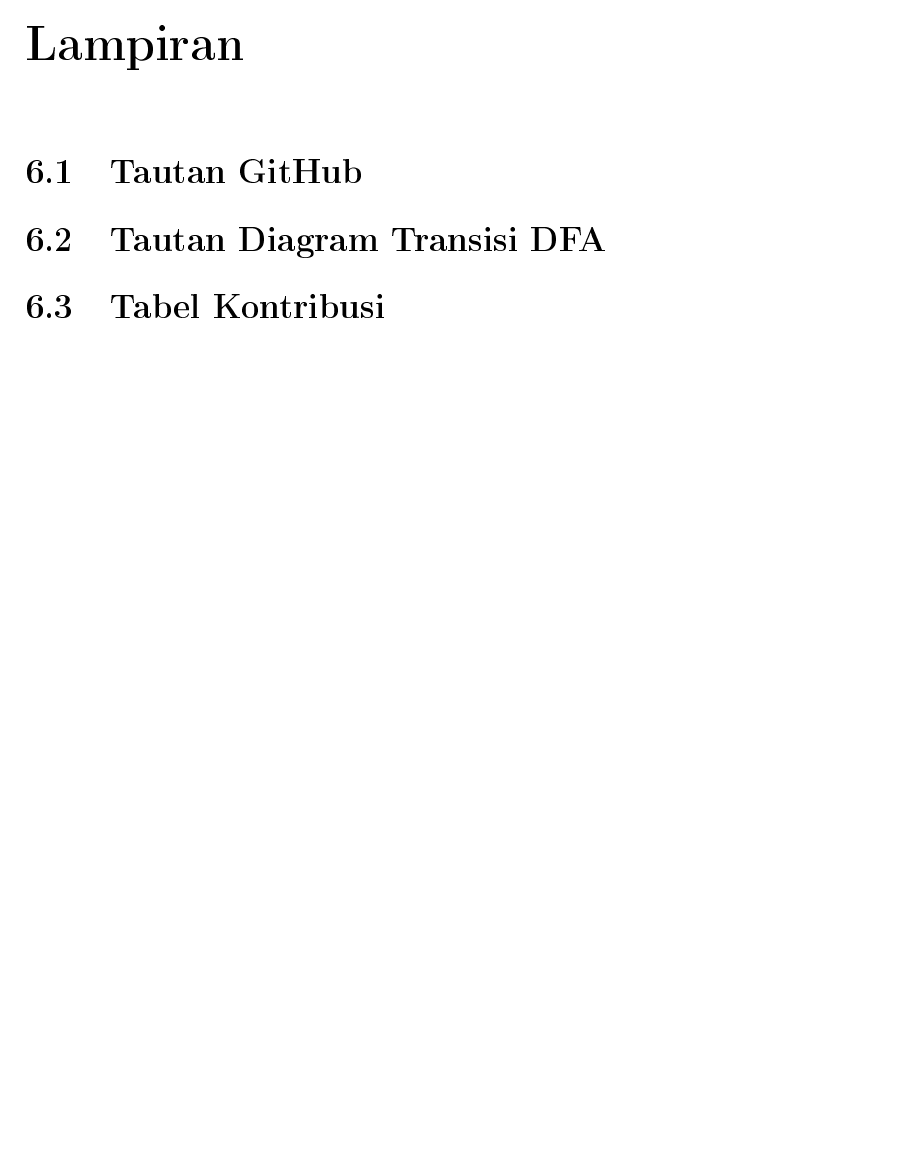
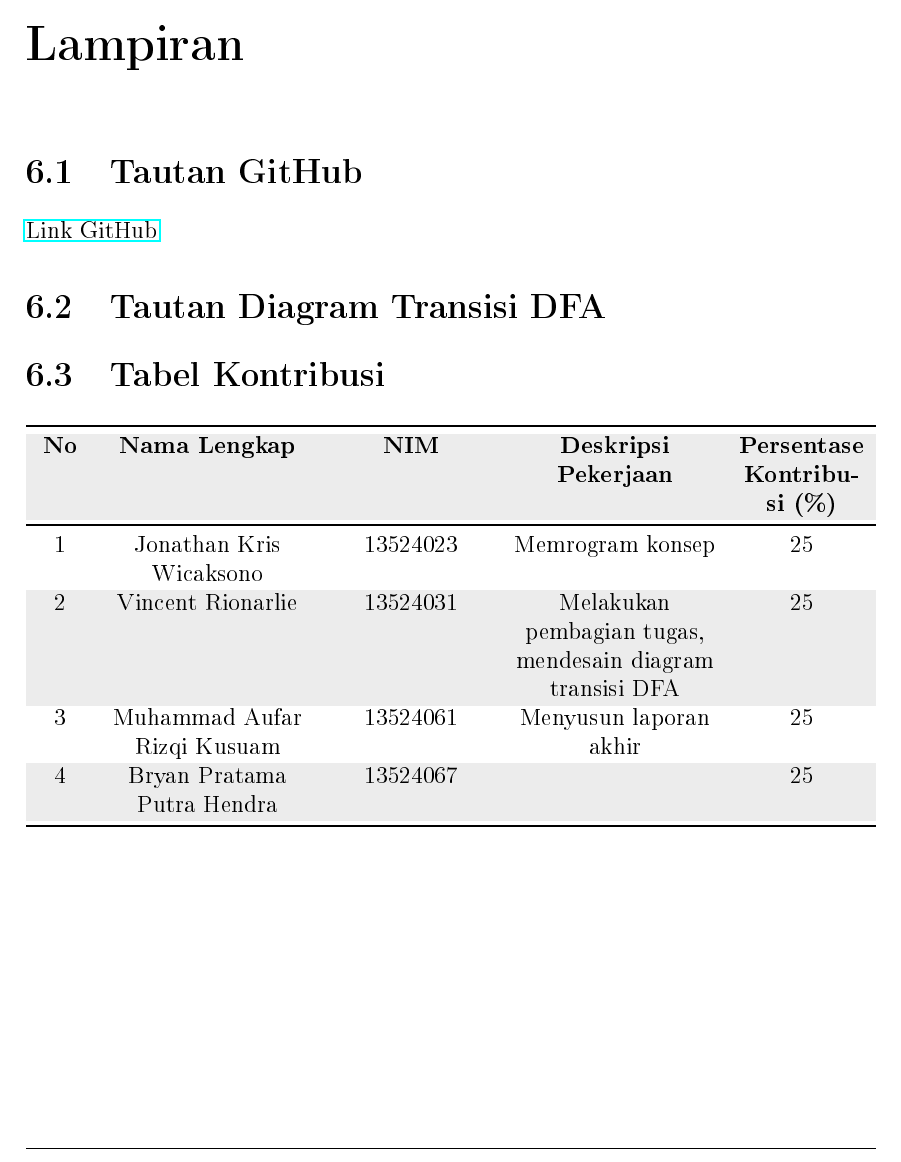
Before and after one commit to Vixrlie/KAI-Tubes-IF2224-2026, a LaTeX document (doc/laporan-milestone-1/main.tex, which reads doc/laporan-milestone-1/sections/06-lampiran.tex): part of page 8 of 8, cut so that both start at the same text, the shorter picture padded with empty space. The pictures show the PDF file doc/laporan-milestone-1/main.pdf that the author committed with the source.

Commit message:
docs: add tabel kontribusi

```diff
--- a/doc/laporan-milestone-1/sections/06-lampiran.tex
+++ b/doc/laporan-milestone-1/sections/06-lampiran.tex
@@ -1,5 +1,20 @@
 \section{Tautan GitHub}
-
+\href{https://github.com/Vixrlie/KAI-Tubes-IF2224-2026}{Link GitHub}
 \section{Tautan Diagram Transisi DFA}
 
 \section{Tabel Kontribusi}
+\begin{center}
+    \rowcolors{2}{gray!15}{white}
+    \begin{tabularx}{\linewidth}{C{0.8cm} Y C{2.8cm} Y C{2.2cm}}
+        \toprule
+        \textbf{No} & \textbf{Nama Lengkap}       & \textbf{NIM} & \textbf{Deskripsi Pekerjaan}                              & \textbf{Persentase Kontribusi (\%)} \\
+        \midrule
+        1           & Jonathan Kris Wicaksono     & 13524023     & Memrogram konsep                                          & 25                                  \\
+        2           & Vincent Rionarlie           & 13524031     & Melakukan pembagian tugas, mendesain diagram transisi DFA & 25                                  \\
+        3           & Muhammad Aufar Rizqi Kusuam & 13524061     & Menyusun laporan akhir                                    & 25                                  \\
+        4           & Bryan Pratama Putra Hendra  & 13524067     &                                                           & 25                                  \\
+        \bottomrule
+    \end{tabularx}
+\end{center}
+
+% Isi kolom "Deskripsi Pekerjaan" dan persentase sesuai pembagian kerja sebenarnya.
```
Also changed, not shown: doc/laporan-milestone-1/main.tex (+5 -1 lines), doc/laporan-milestone-1/main.pdf.
